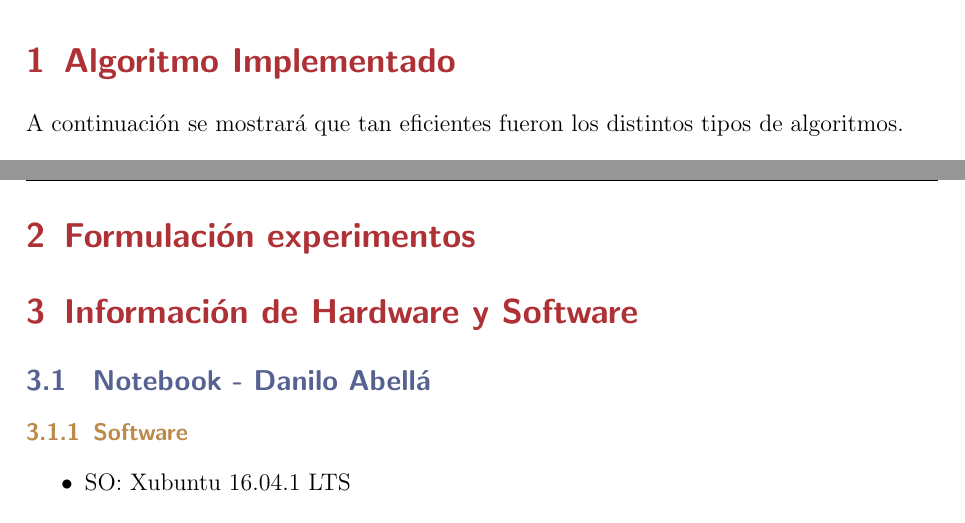
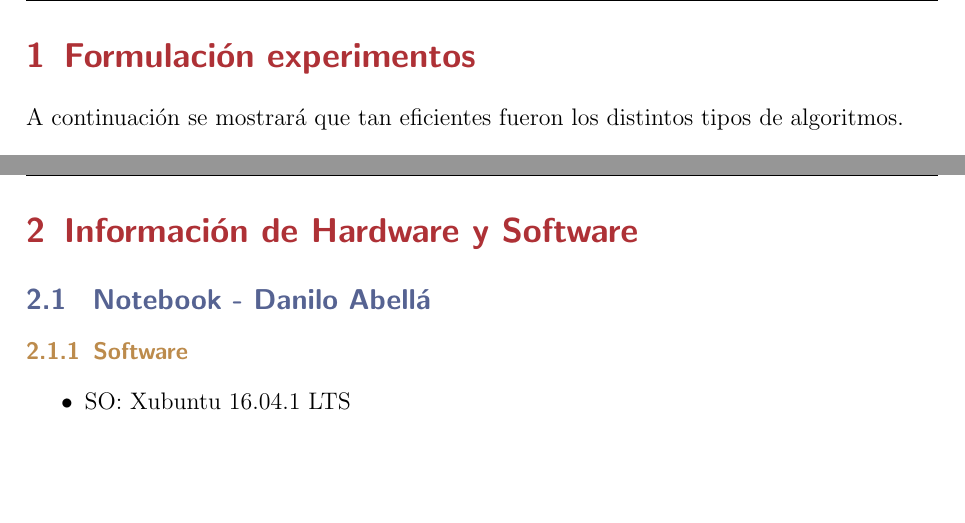
Before and after one commit to CuyiGuaton/Euclidean-algorithm-6-methods-gmplib, a LaTeX document (Informe/informe.tex): two parts of pages 2 and 6 of 11 before the commit and two parts of pages 3 and 6 of 11 after it, joined at a grey line, cut at the place of the change, the shorter picture padded with empty space. Compiled offline with pdfLaTeX.

Commit message:
trabajo terminado para entregar

```diff
--- a/Informe/informe.tex
+++ b/Informe/informe.tex
@@ -32,7 +32,7 @@
 
 \usepackage{fancyhdr}
 \pagestyle{fancy}
-\fancyhead[L]{Combinatoria}
+\fancyhead[L]{Algoritmo Euclidiano}
 \fancyhead[C]{Licenciatura en ciencias de la computación}
 \fancyhead[R]{USACH}
 
@@ -112,5 +113,5 @@ Los gráficos fueron creado usando un script en R.
 
-\section{Algoritmo Implementado}
+\section{Formulación experimentos}
 
 A continuación se mostrará que tan eficientes fueron los distintos tipos de algoritmos.
 
@@ -129,7 +130,7 @@ gcd(16534528044,8332745927) - 0.0008580 segundos
 \\
 gcd(43263441545690516,43312793054108111) - 0.0068580 segundos
 
-
+\newpage
 \subsection{Algoritmo Euclidiano}
 
 Este algoritmo resultó ser la mejor opción en cuanto a complejidad y eficiencia ya que no demostró una lógica muy complicada ni un tiempo de espera demasiado alto, aunque no halla sido de los que menos tiempo de ejecución requirió.
@@ -221,7 +222,7 @@ gcd(2123010620889223608977186369097185643295866022\\0448002748878401956193718249
 68185362149486650485123987197513787717187652289362\\47143232679847194284772046122091468887714) - 0.0004830 segundos
 
 \newpage
-\section{Formulación experimentos}
+
 
 \section{Información de Hardware y Software}
 
```
Also changed, not shown: Informe/informe.pdf, Informe/plot/a2.png, Informe/plot/a3.png, Informe/plot/a4.png, Informe/plot/a5.png, README.md, Informe/informe.tex (5 more changed lines), 5 other files.
